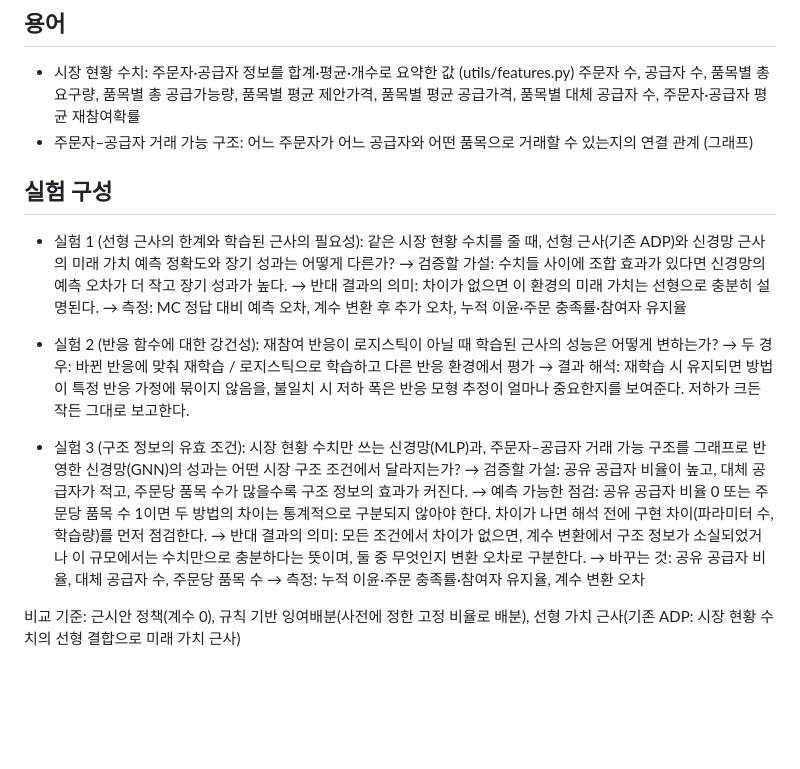
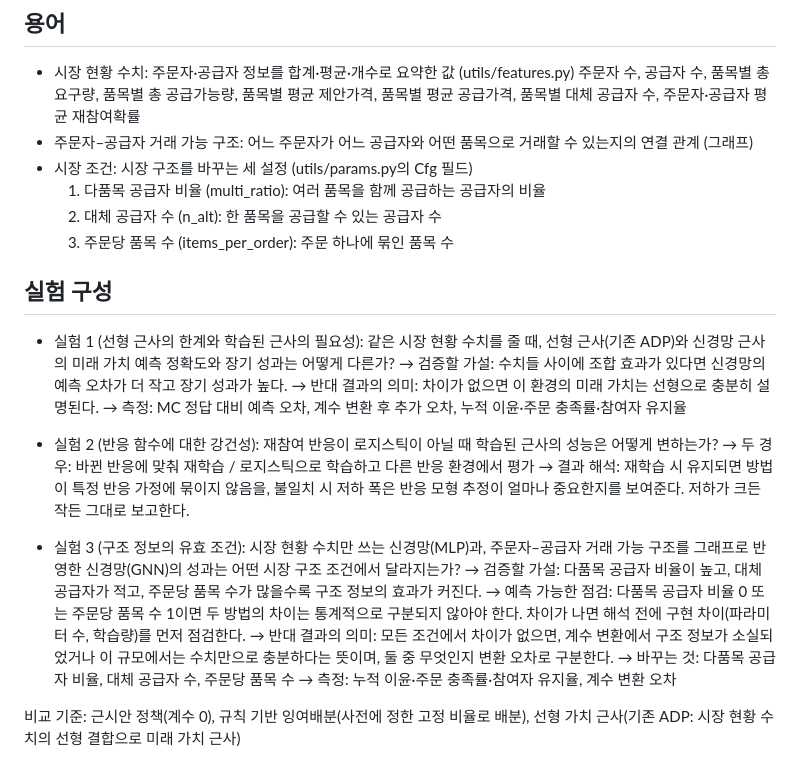
Before and after one commit to ALICEjyKIM/APIEMS, a Markdown page: CLAUDE.md, the part around the change. Rendered like a GitHub page; blank space fills up the shorter version.

Commit message:
docs: rename market knobs to 시장 조건 (multi_ratio, n_alt, items_per_order)
Co-Authored-By: Claude Opus 5 <noreply@anthropic.com>

```diff
--- a/CLAUDE.md
+++ b/CLAUDE.md
@@ -22,6 +22,10 @@ MILP 목적함수 = 당기 이윤 + Σ c_i × 재참여확률_i(배분 잉여) (
   주문자 수, 공급자 수, 품목별 총 요구량, 품목별 총 공급가능량, 품목별 평균 제안가격,
   품목별 평균 공급가격, 품목별 대체 공급자 수, 주문자·공급자 평균 재참여확률
 - 주문자–공급자 거래 가능 구조: 어느 주문자가 어느 공급자와 어떤 품목으로 거래할 수 있는지의 연결 관계 (그래프)
+- 시장 조건: 시장 구조를 바꾸는 세 설정 (utils/params.py의 Cfg 필드)
+  1. 다품목 공급자 비율 (multi_ratio): 여러 품목을 함께 공급하는 공급자의 비율
+  2. 대체 공급자 수 (n_alt): 한 품목을 공급할 수 있는 공급자 수
+  3. 주문당 품목 수 (items_per_order): 주문 하나에 묶인 품목 수
 
 ## 실험 구성
 
@@ -41,13 +45,13 @@ MILP 목적함수 = 당기 이윤 + Σ c_i × 재참여확률_i(배분 잉여) (
 - 실험 3 (구조 정보의 유효 조건):
   시장 현황 수치만 쓰는 신경망(MLP)과, 주문자–공급자 거래 가능 구조를 그래프로 반영한 신경망(GNN)의
   성과는 어떤 시장 구조 조건에서 달라지는가?
-  → 검증할 가설: 공유 공급자 비율이 높고, 대체 공급자가 적고, 주문당 품목 수가 많을수록
+  → 검증할 가설: 다품목 공급자 비율이 높고, 대체 공급자가 적고, 주문당 품목 수가 많을수록
     구조 정보의 효과가 커진다.
-  → 예측 가능한 점검: 공유 공급자 비율 0 또는 주문당 품목 수 1이면 두 방법의 차이는
+  → 예측 가능한 점검: 다품목 공급자 비율 0 또는 주문당 품목 수 1이면 두 방법의 차이는
     통계적으로 구분되지 않아야 한다. 차이가 나면 해석 전에 구현 차이(파라미터 수, 학습량)를 먼저 점검한다.
   → 반대 결과의 의미: 모든 조건에서 차이가 없으면, 계수 변환에서 구조 정보가 소실되었거나
     이 규모에서는 수치만으로 충분하다는 뜻이며, 둘 중 무엇인지 변환 오차로 구분한다.
-  → 바꾸는 것: 공유 공급자 비율, 대체 공급자 수, 주문당 품목 수
+  → 바꾸는 것: 다품목 공급자 비율, 대체 공급자 수, 주문당 품목 수
   → 측정: 누적 이윤·주문 충족률·참여자 유지율, 계수 변환 오차
 
 비교 기준: 근시안 정책(계수 0), 규칙 기반 잉여배분(사전에 정한 고정 비율로 배분),
```
Also changed, not shown: ref/plan/roadmap.md (+10 -10 lines).
